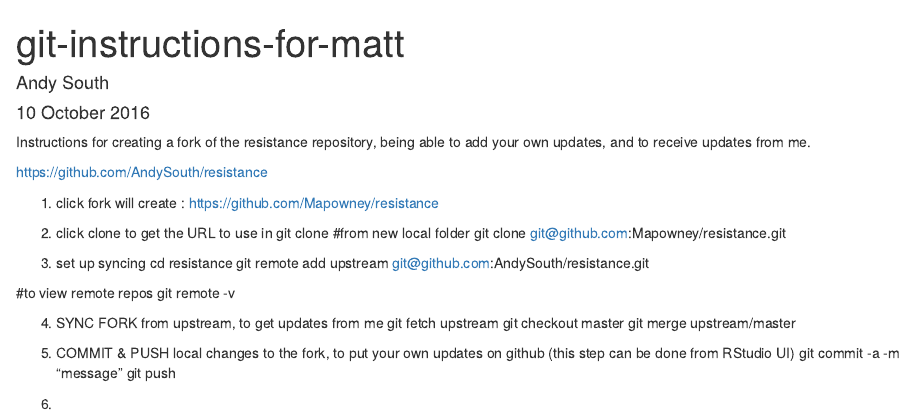
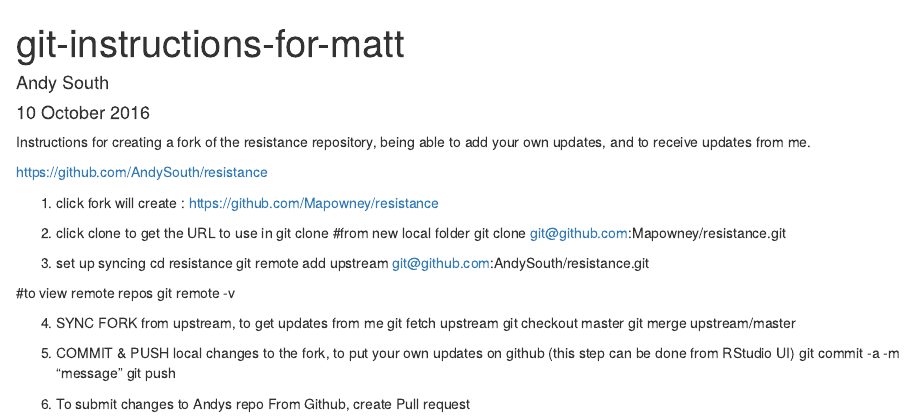
Before and after one commit to andysouth/resistance, an R Markdown document (Matt/git-instructions-for-matt.Rmd): the page in a window 1100 px wide, from its top. Rendered offline with R 4.5, knitr and Pandoc, with nearby package versions.

Commit message:
add about pull request

```diff
--- a/Matt/git-instructions-for-matt.Rmd
+++ b/Matt/git-instructions-for-matt.Rmd
@@ -33,4 +33,5 @@
 git commit -a -m "message"
 git push
 
-6)
+6) To submit changes to Andys repo
+From Github, create Pull request
```
